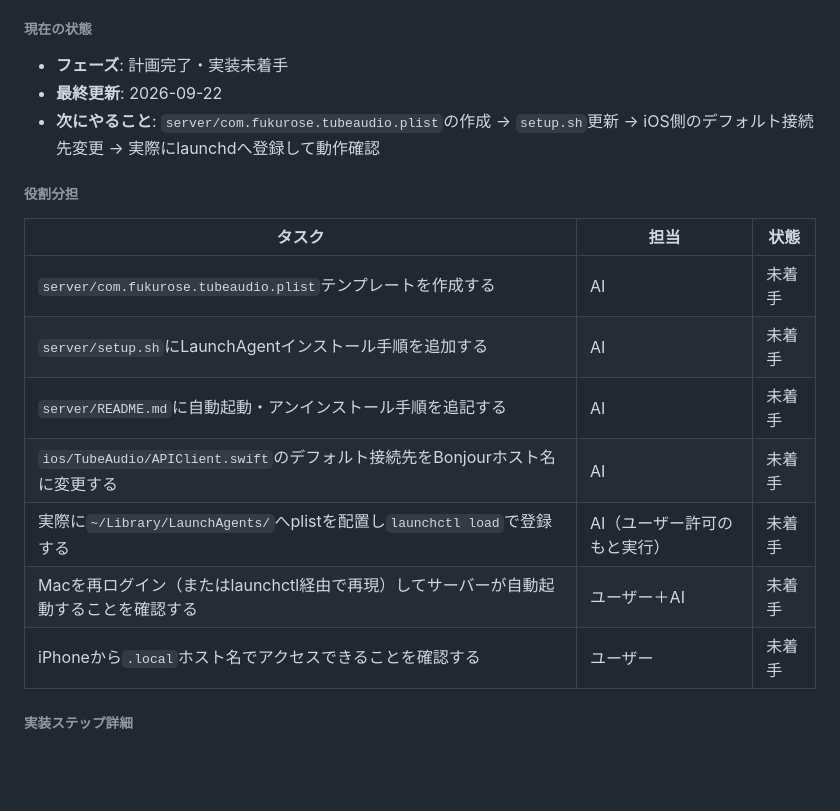
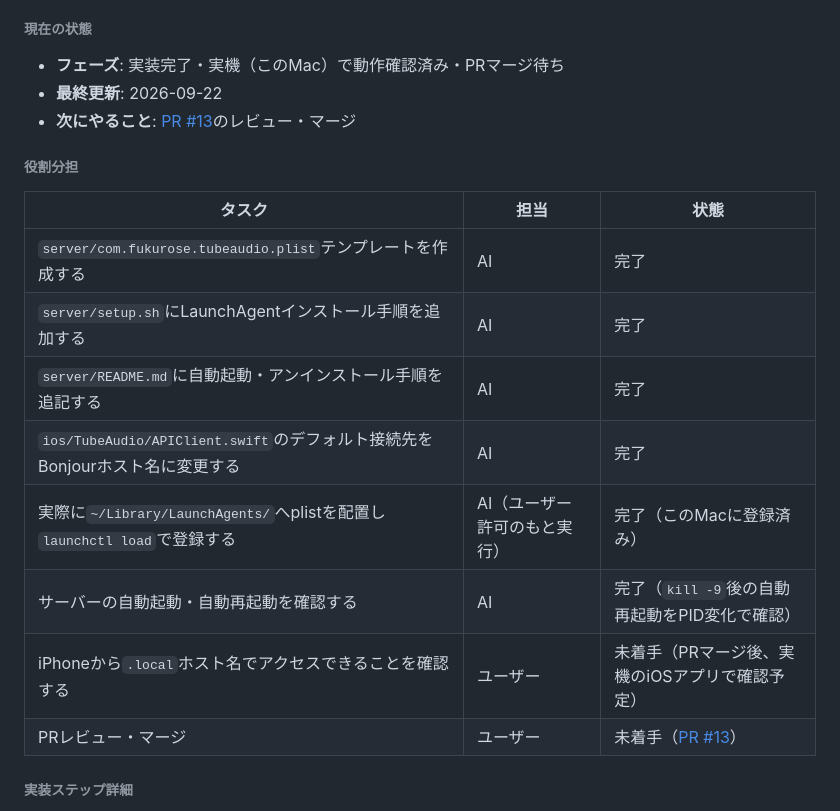
Before and after one commit to fukurose-jun02/TubeAudio, a Markdown page: docs/implementation-plan.md, the part around the change. GitHub-like rendering; blank space fills up the shorter version.

Commit message:
docs: サーバー自動起動の実装・実機確認結果をdocs/に反映
Co-Authored-By: Claude Sonnet 5 <noreply@anthropic.com>

```diff
--- a/docs/implementation-plan.md
+++ b/docs/implementation-plan.md
@@ -8,21 +8,22 @@
 
 ###### 現在の状態
 
-- **フェーズ**: 計画完了・実装未着手
+- **フェーズ**: 実装完了・実機（このMac）で動作確認済み・PRマージ待ち
 - **最終更新**: 2026-09-22
-- **次にやること**: `server/com.fukurose.tubeaudio.plist`の作成 → `setup.sh`更新 → iOS側のデフォルト接続先変更 → 実際にlaunchdへ登録して動作確認
+- **次にやること**: [PR #13](https://github.com/fukurose-jun02/TubeAudio/pull/13)のレビュー・マージ
 
 ###### 役割分担
 
 | タスク | 担当 | 状態 |
 |---|---|---|
-| `server/com.fukurose.tubeaudio.plist`テンプレートを作成する | AI | 未着手 |
-| `server/setup.sh`にLaunchAgentインストール手順を追加する | AI | 未着手 |
-| `server/README.md`に自動起動・アンインストール手順を追記する | AI | 未着手 |
-| `ios/TubeAudio/APIClient.swift`のデフォルト接続先をBonjourホスト名に変更する | AI | 未着手 |
-| 実際に`~/Library/LaunchAgents/`へplistを配置し`launchctl load`で登録する | AI（ユーザー許可のもと実行） | 未着手 |
-| Macを再ログイン（またはlaunchctl経由で再現）してサーバーが自動起動することを確認する | ユーザー＋AI | 未着手 |
-| iPhoneから`.local`ホスト名でアクセスできることを確認する | ユーザー | 未着手 |
+| `server/com.fukurose.tubeaudio.plist`テンプレートを作成する | AI | 完了 |
+| `server/setup.sh`にLaunchAgentインストール手順を追加する | AI | 完了 |
+| `server/README.md`に自動起動・アンインストール手順を追記する | AI | 完了 |
+| `ios/TubeAudio/APIClient.swift`のデフォルト接続先をBonjourホスト名に変更する | AI | 完了 |
+| 実際に`~/Library/LaunchAgents/`へplistを配置し`launchctl load`で登録する | AI（ユーザー許可のもと実行） | 完了（このMacに登録済み） |
+| サーバーの自動起動・自動再起動を確認する | AI | 完了（`kill -9`後の自動再起動をPID変化で確認） |
+| iPhoneから`.local`ホスト名でアクセスできることを確認する | ユーザー | 未着手（PRマージ後、実機のiOSアプリで確認予定） |
+| PRレビュー・マージ | ユーザー | 未着手（[PR #13](https://github.com/fukurose-jun02/TubeAudio/pull/13)） |
 
 ###### 実装ステップ詳細
 
```
Also changed, not shown: docs/requirements.md (+5 -5 lines).
